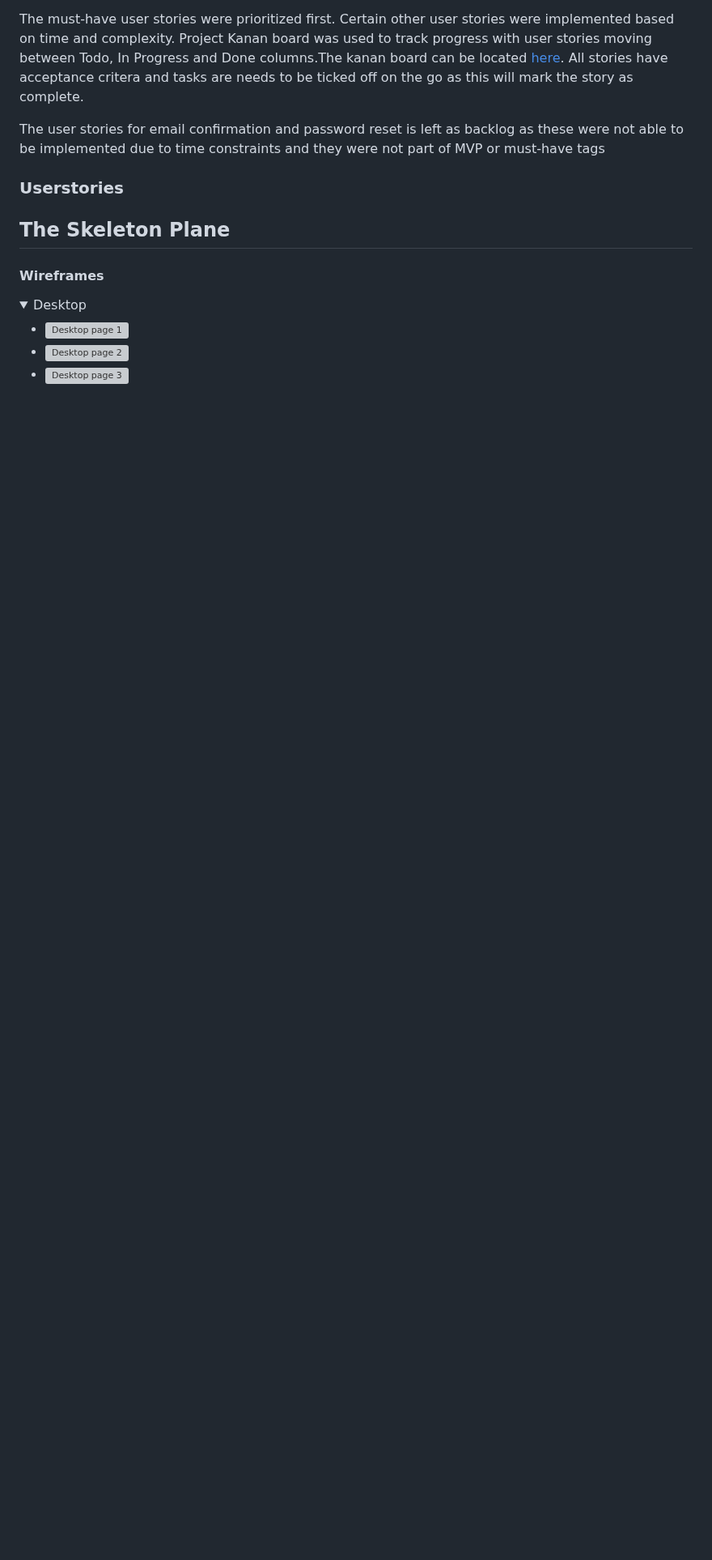
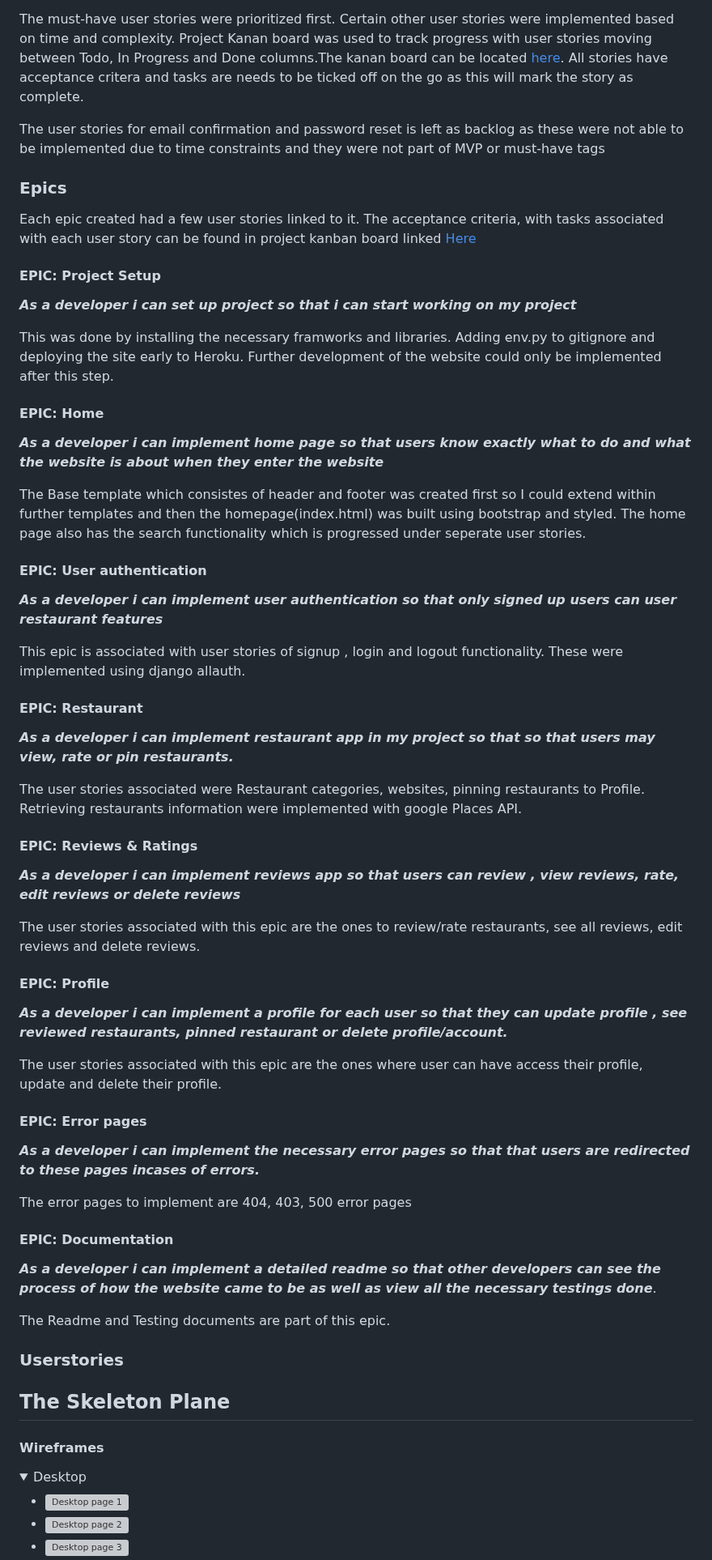
Before and after one commit to SooryaGeorge7/Dublin-Eats, a Markdown page: README.md, the part around the change. Shown at 81% size. GitHub-like rendering; folded sections open; blank space fills up the shorter version; grey boxes are pictures that could not be loaded.

Commit message:
Docs:Updated Epics section in README

```diff
--- a/README.md
+++ b/README.md
@@ -75,6 +75,59 @@ The must-have user stories were prioritized first. Certain other user stories we
 Project Kanan board was used to track progress with user stories moving between Todo, In Progress and Done columns.The kanan board can be located [here](). All stories have acceptance critera and tasks are needs to be ticked off on the go as this will mark the story as complete.
 
 The user stories for email confirmation and password reset is left as backlog as these were not able to be implemented due to time constraints and they were not part of MVP or must-have tags
+
+### **Epics**
+
+Each epic created had a few user stories linked to it. The acceptance criteria, with tasks associated with each user story can be found in project kanban board linked [Here]()
+
+#### **EPIC: Project Setup**
+
+***As a developer i can set up project so that i can start working on my project***
+
+This was done by installing the necessary framworks and libraries. Adding env.py to gitignore and deploying the site early to Heroku. Further development of the website could only be implemented after this step.
+
+#### **EPIC: Home**
+
+***As a developer i can implement home page so that users know exactly what to do and what the website is about when they enter the website***
+
+ The Base template which consistes of header and footer was created first so I could extend within further templates and then the homepage(index.html) was built using bootstrap and styled. The home page also has the search functionality which is progressed under seperate user stories.
+
+#### **EPIC: User authentication**
+
+***As a developer i can **implement user authentication** so that only signed up users can user restaurant features***
+
+This epic is associated with user stories of signup , login and logout functionality. These were implemented using django allauth.
+
+#### **EPIC: Restaurant**
+
+***As a developer i can implement restaurant app in my project so that so that users may view, rate or pin restaurants.***
+
+The user stories associated were Restaurant categories, websites, pinning restaurants to Profile. Retrieving restaurants information were implemented with google Places API.
+
+#### **EPIC: Reviews & Ratings**
+
+***As a developer i can implement reviews app so that users can review , view reviews, rate, edit reviews or delete reviews***
+
+The user stories associated with this epic are the ones to review/rate restaurants, see all reviews, edit reviews and delete reviews.
+
+#### **EPIC: Profile**
+
+***As a developer i can implement a profile for each user so that they can update profile , see reviewed restaurants, pinned restaurant or delete profile/account.***
+
+The user stories associated with this epic are the ones where user can have access their profile, update and delete their profile.
+
+
+#### **EPIC: Error pages**
+
+***As a developer i can implement the necessary error pages so that that users are redirected to these pages incases of errors.***
+
+The error pages to implement are 404, 403, 500 error pages
+
+#### **EPIC: Documentation**
+
+***As a developer i can implement a detailed readme so that other developers can see the process of how the website came to be as well as view all the necessary testings done***.
+
+The Readme and Testing documents are part of this epic.
 
 ### **Userstories**
 
```
